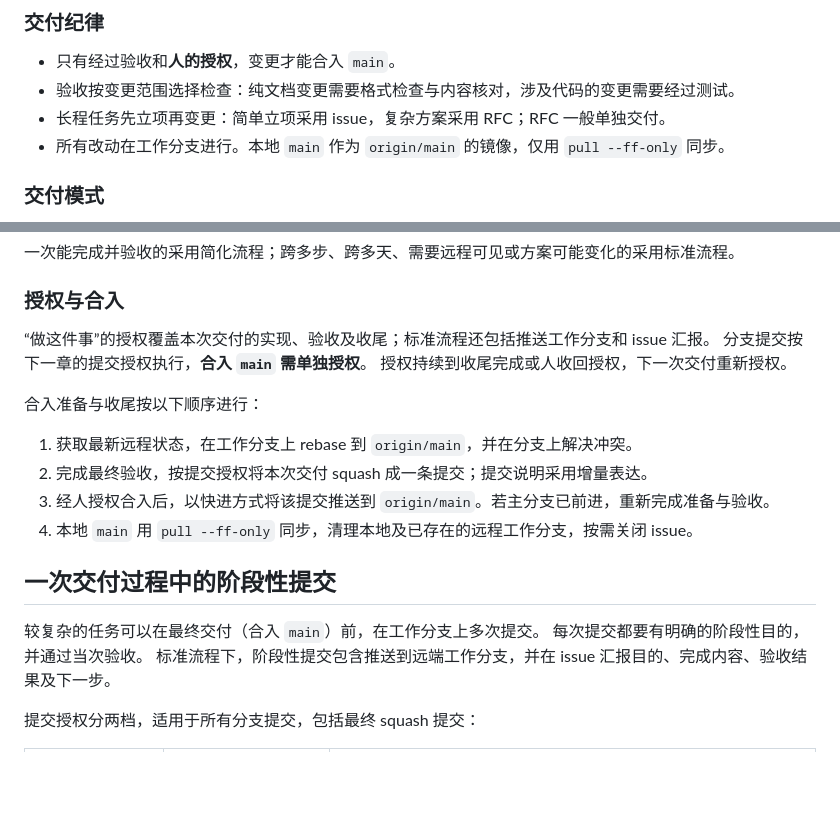
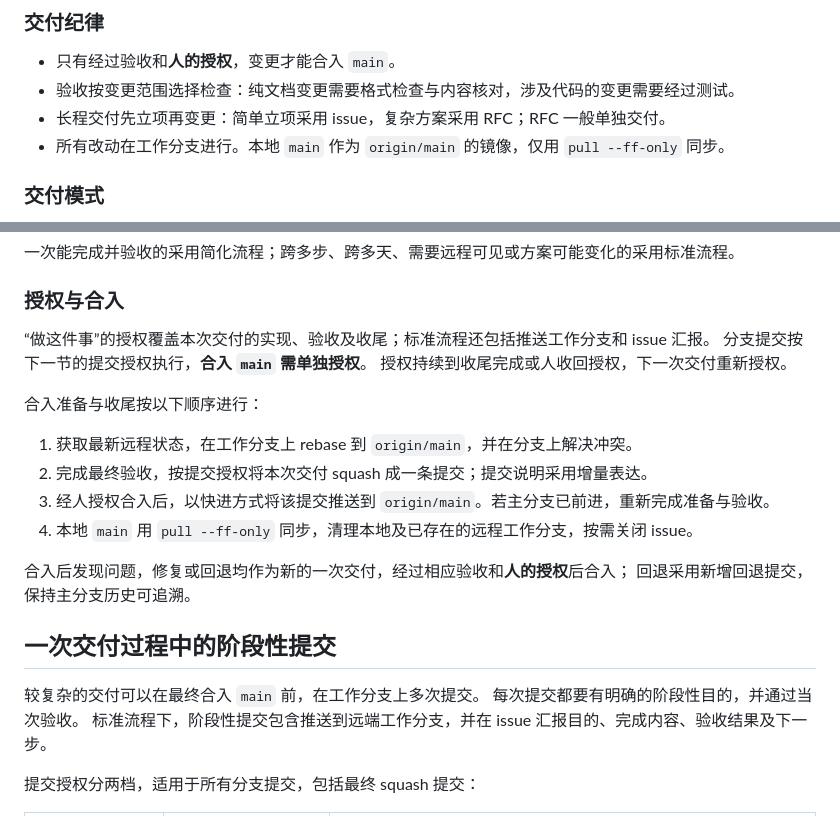
Before and after one commit to hh9527/dsh-oks, a Markdown page: AGENTS.md, 2 parts joined by grey strips. GitHub-like rendering; blank space fills up the shorter version.

Commit message:
docs(agents): 统一交付术语并明确合入后的修复与回退纪律
统一交付相关措辞，将修复与回退定义为新的交付，要求重新验收并取得人的授权；回退采用新增提交以保留历史。

验收：git diff --check 通过，完成文档内容与授权规则核对；未执行构建或测试。

```diff
--- a/AGENTS.md
+++ b/AGENTS.md
@@ -22,7 +22,7 @@
 
 - 只有经过验收和**人的授权**，变更才能合入 `main`。
 - 验收按变更范围选择检查：纯文档变更需要格式检查与内容核对，涉及代码的变更需要经过测试。
-- 长程任务先立项再变更：简单立项采用 issue，复杂方案采用 RFC；RFC 一般单独交付。
+- 长程交付先立项再变更：简单立项采用 issue，复杂方案采用 RFC；RFC 一般单独交付。
 - 所有改动在工作分支进行。本地 `main` 作为 `origin/main` 的镜像，仅用 `pull --ff-only` 同步。
 
 ### 交付模式
@@ -39,7 +39,7 @@
 ### 授权与合入
 
 “做这件事”的授权覆盖本次交付的实现、验收及收尾；标准流程还包括推送工作分支和 issue 汇报。
-分支提交按下一章的提交授权执行，**合入 `main` 需单独授权**。
+分支提交按下一节的提交授权执行，**合入 `main` 需单独授权**。
 授权持续到收尾完成或人收回授权，下一次交付重新授权。
 
 合入准备与收尾按以下顺序进行：
@@ -49,9 +49,12 @@
 3. 经人授权合入后，以快进方式将该提交推送到 `origin/main`。若主分支已前进，重新完成准备与验收。
 4. 本地 `main` 用 `pull --ff-only` 同步，清理本地及已存在的远程工作分支，按需关闭 issue。
 
+合入后发现问题，修复或回退均作为新的一次交付，经过相应验收和**人的授权**后合入；
+回退采用新增回退提交，保持主分支历史可追溯。
+
 ## 一次交付过程中的阶段性提交
 
-较复杂的任务可以在最终交付（合入 `main`）前，在工作分支上多次提交。
+较复杂的交付可以在最终合入 `main` 前，在工作分支上多次提交。
 每次提交都要有明确的阶段性目的，并通过当次验收。
 标准流程下，阶段性提交包含推送到远端工作分支，并在 issue 汇报目的、完成内容、验收结果及下一步。
 
```
